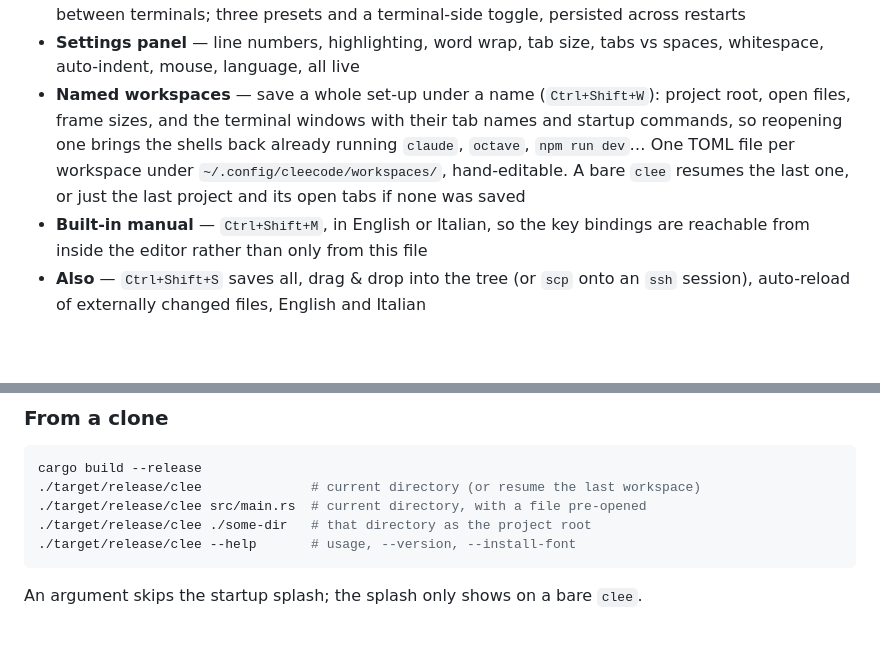
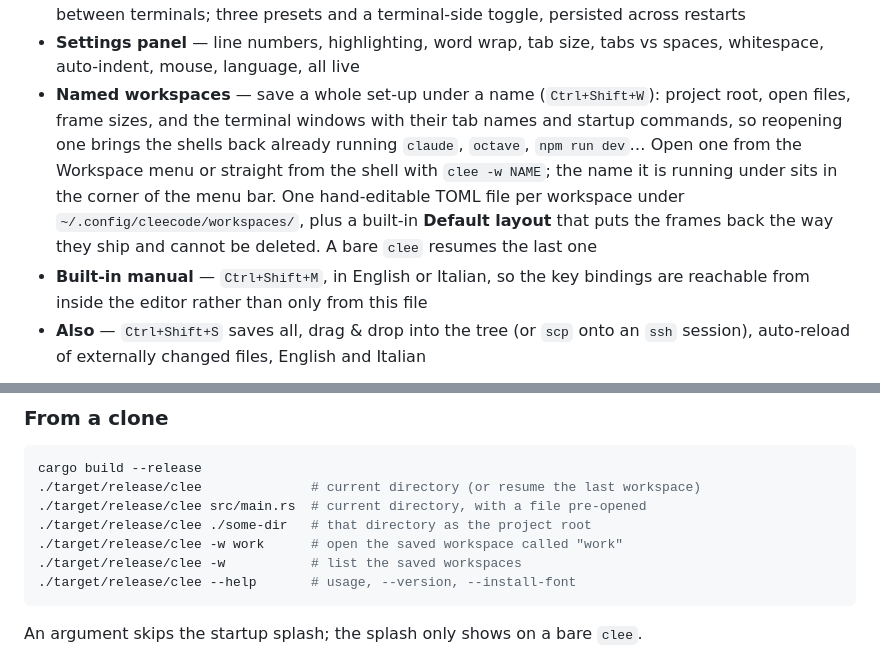
Before and after one commit to msavox/cleecode, a Markdown page: README.md, 2 parts joined by grey strips. GitHub-like rendering; blank space fills up the shorter version.

````diff
--- a/README.md
+++ b/README.md
@@ -47,13 +47,15 @@ UI change instead of re-shot by hand.*
   terminals; three presets and a terminal-side toggle, persisted across restarts
 - **Settings panel** — line numbers, highlighting, word wrap, tab size, tabs vs spaces,
   whitespace, auto-indent, mouse, language, all live
-- **Named workspaces** — save a whole set-up under a name (`Ctrl+Shift+W`): project root, open files,
-  frame sizes, and the terminal windows with their tab names and startup commands, so reopening
-  one brings the shells back already running `claude`, `octave`, `npm run dev`… One TOML file per
-  workspace under `~/.config/cleecode/workspaces/`, hand-editable. A bare `clee` resumes the last
-  one, or just the last project and its open tabs if none was saved
-- **Built-in manual** — `Ctrl+Shift+M`, in English or Italian, so the key bindings are reachable from
-  inside the editor rather than only from this file
+- **Named workspaces** — save a whole set-up under a name (`Ctrl+Shift+W`): project root, open
+  files, frame sizes, and the terminal windows with their tab names and startup commands, so
+  reopening one brings the shells back already running `claude`, `octave`, `npm run dev`… Open one
+  from the Workspace menu or straight from the shell with `clee -w NAME`; the name it is running
+  under sits in the corner of the menu bar. One hand-editable TOML file per workspace under
+  `~/.config/cleecode/workspaces/`, plus a built-in **Default layout** that puts the frames back
+  the way they ship and cannot be deleted. A bare `clee` resumes the last one
+- **Built-in manual** — `Ctrl+Shift+M`, in English or Italian, so the key bindings are reachable
+  from inside the editor rather than only from this file
 - **Also** — `Ctrl+Shift+S` saves all, drag & drop into the tree (or `scp` onto an `ssh` session),
   auto-reload of externally changed files, English and Italian
 
@@ -114,6 +125,8 @@ cargo build --release
 ./target/release/clee              # current directory (or resume the last workspace)
 ./target/release/clee src/main.rs  # current directory, with a file pre-opened
 ./target/release/clee ./some-dir   # that directory as the project root
+./target/release/clee -w work      # open the saved workspace called "work"
+./target/release/clee -w           # list the saved workspaces
 ./target/release/clee --help       # usage, --version, --install-font
 ```
 
````
Also changed, not shown: other parts of README.md (+9 -0 lines), .github/release-notes.md (+12 -0 lines), docs/screenshots/palette.png (added), 9 other files.
